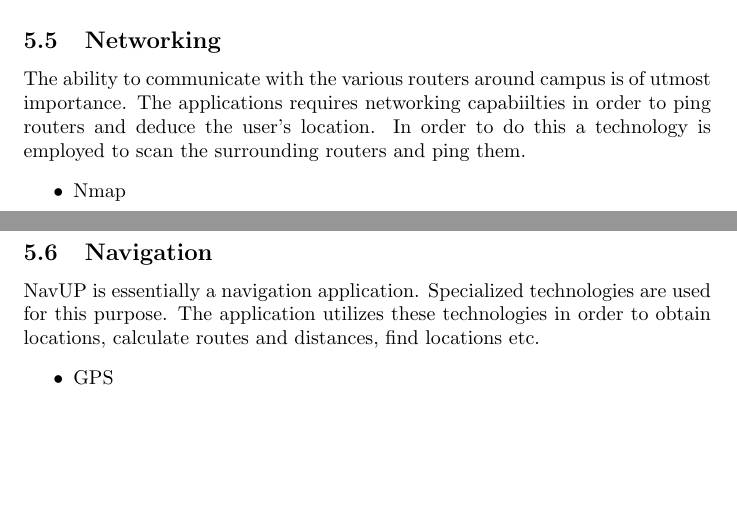
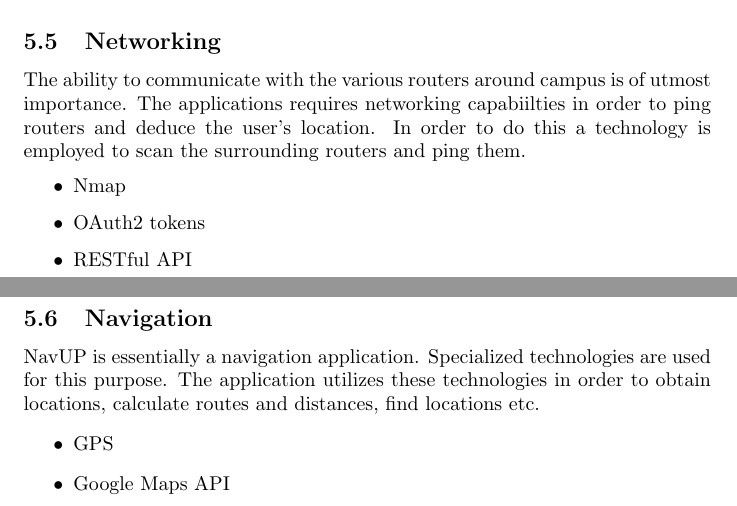
Before and after one commit to Dail-Jonker/COS301TeamJava, a LaTeX document (Main.tex): two parts of pages 7 and 8 of 9, joined at a grey line, cut so that both start at the same text, the shorter picture padded with empty space. Compiled offline with pdfLaTeX.

Commit message:
Updated technologies section

```diff
--- a/Main.tex
+++ b/Main.tex
@@ -154,11 +154,14 @@ Database and data storage is an integral part of the system.  The application he
 The ability to communicate with the various routers around campus is of utmost importance.  The applications requires networking capabiilties in order to ping routers and deduce the user's location.  In order to do this a technology is employed to scan the surrounding routers and ping them.
 		\begin{itemize}
 			\item Nmap
+			\item OAuth2 tokens
+			\item RESTful API
 		\end{itemize}
 	\subsection{Navigation}
 NavUP is essentially a navigation application.  Specialized technologies are used for this purpose.  The application utilizes these technologies in order to obtain locations, calculate routes and distances, find locations etc.
 		\begin{itemize}
 			\item GPS
+			\item Google Maps API
 		\end{itemize}
 
 \end{document}
```
